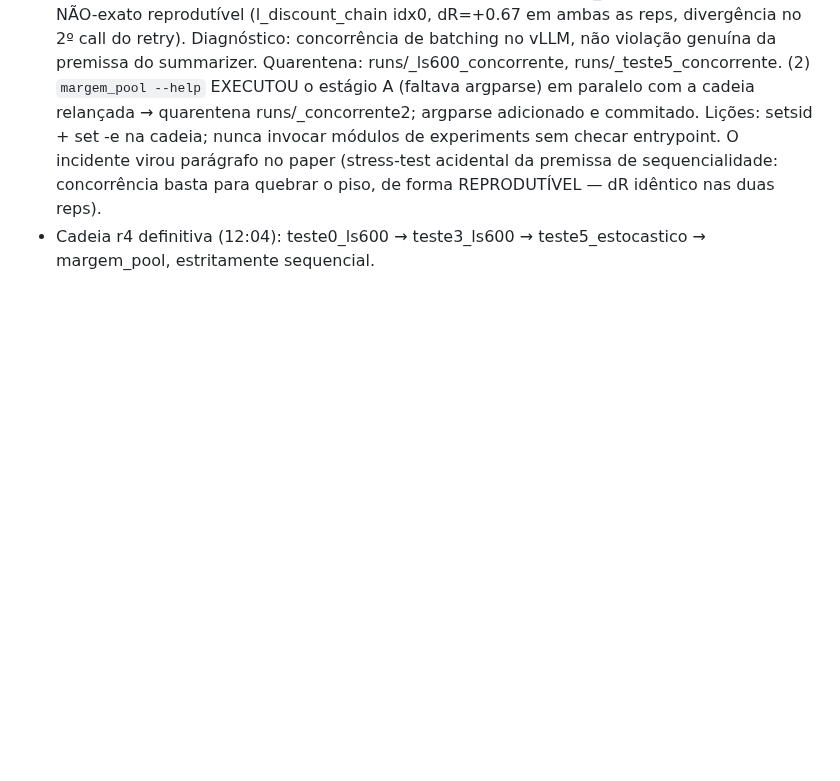
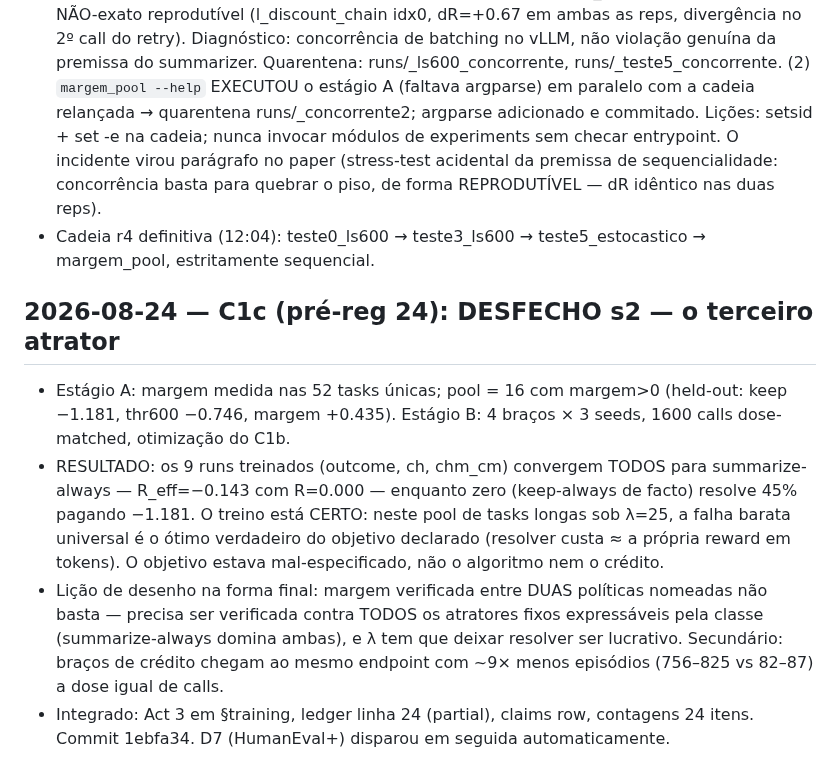
Before and after one commit to marcospaulo429/tcc, a Markdown page: DIARIO-EXPERIMENTAL.md, the part around the change. Rendered like a GitHub page; blank space fills up the shorter version.

Commit message:
docs: diário — C1c desfecho s2 (terceiro atrator)

```diff
--- a/DIARIO-EXPERIMENTAL.md
+++ b/DIARIO-EXPERIMENTAL.md
@@ -814,3 +814,23 @@
   de forma REPRODUTÍVEL — dR idêntico nas duas reps).
 - Cadeia r4 definitiva (12:04): teste0_ls600 → teste3_ls600 →
   teste5_estocastico → margem_pool, estritamente sequencial.
+
+## 2026-08-24 — C1c (pré-reg 24): DESFECHO s2 — o terceiro atrator
+- Estágio A: margem medida nas 52 tasks únicas; pool = 16 com margem>0
+  (held-out: keep −1.181, thr600 −0.746, margem +0.435). Estágio B: 4 braços
+  × 3 seeds, 1600 calls dose-matched, otimização do C1b.
+- RESULTADO: os 9 runs treinados (outcome, ch, chm_cm) convergem TODOS para
+  summarize-always — R_eff=−0.143 com R=0.000 — enquanto zero (keep-always
+  de facto) resolve 45% pagando −1.181. O treino está CERTO: neste pool de
+  tasks longas sob λ=25, a falha barata universal é o ótimo verdadeiro do
+  objetivo declarado (resolver custa ≈ a própria reward em tokens). O
+  objetivo estava mal-especificado, não o algoritmo nem o crédito.
+- Lição de desenho na forma final: margem verificada entre DUAS políticas
+  nomeadas não basta — precisa ser verificada contra TODOS os atratores
+  fixos expressáveis pela classe (summarize-always domina ambas), e λ tem
+  que deixar resolver ser lucrativo. Secundário: braços de crédito chegam
+  ao mesmo endpoint com ~9× menos episódios (756–825 vs 82–87) a dose
+  igual de calls.
+- Integrado: Act 3 em §training, ledger linha 24 (partial), claims row,
+  contagens 24 itens. Commit 1ebfa34. D7 (HumanEval+) disparou em seguida
+  automaticamente.
```
